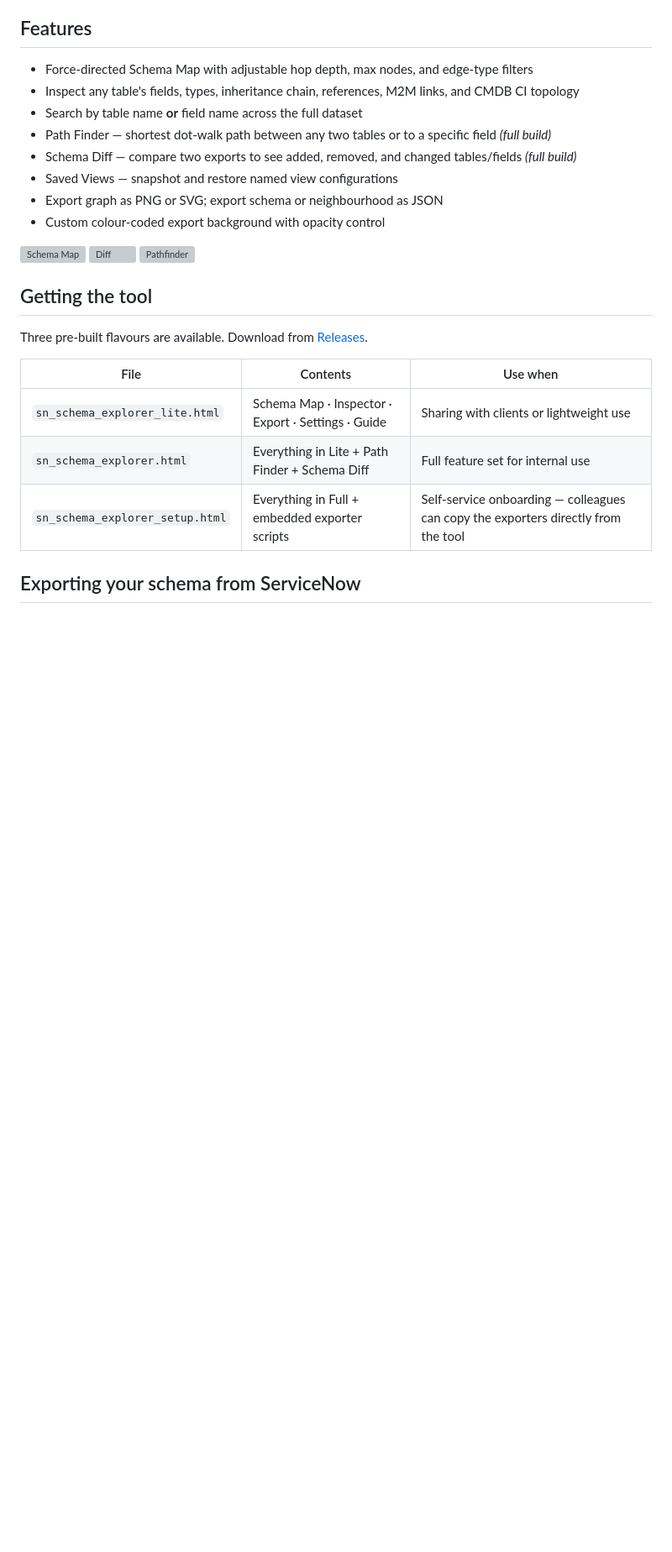
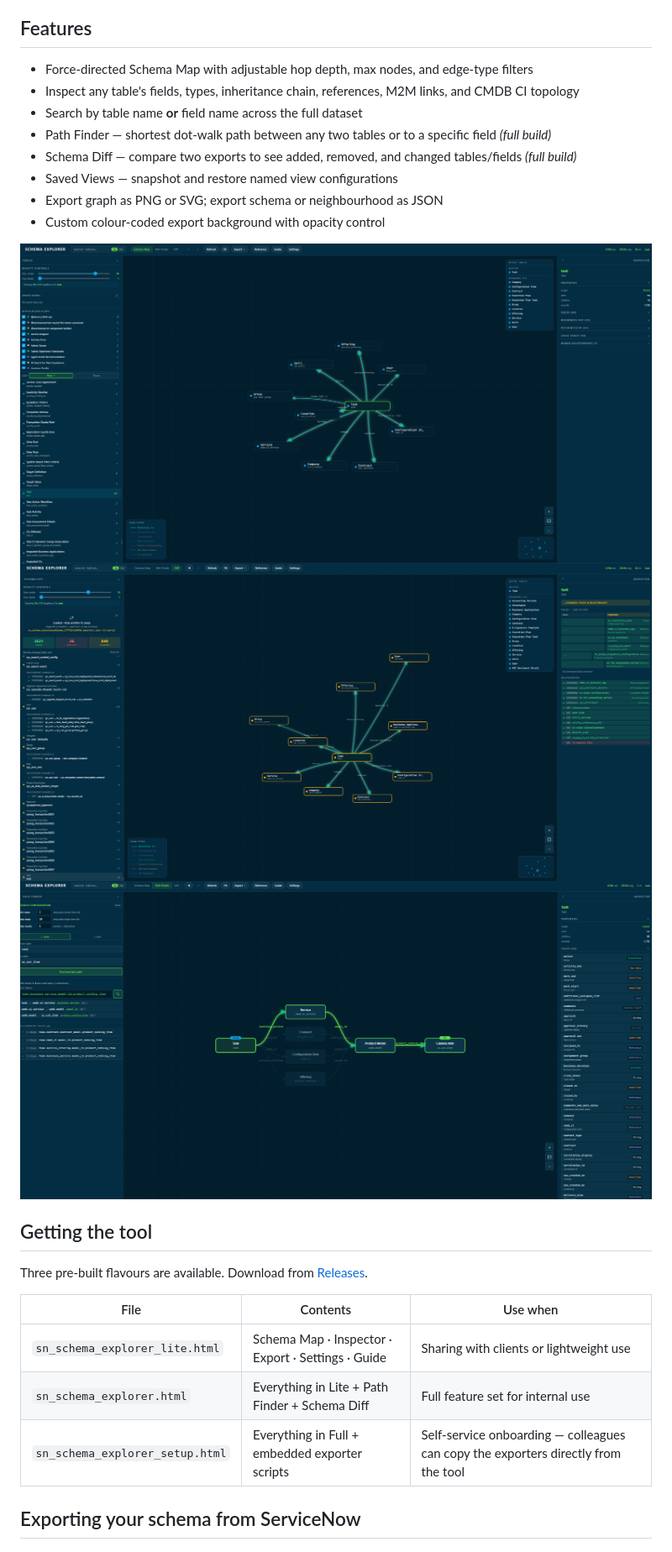
Before and after one commit to revampd/sn-schema-explorer, a Markdown page: README.md, the part around the change. Shown at 84% size. GitHub-like rendering; blank space fills up the shorter version; grey boxes are pictures that could not be loaded.

Commit message:
Fix screenshot extensions png → jpg
Co-Authored-By: Claude Sonnet 4.5 <noreply@anthropic.com>

```diff
--- a/README.md
+++ b/README.md
@@ -19,9 +19,9 @@ No installation, no server, no external dependencies.
 - Export graph as PNG or SVG; export schema or neighbourhood as JSON
 - Custom colour-coded export background with opacity control
 
-![Schema Map](screenshots/screenshot-feature-schema_map.png)
-![Diff](screenshots/screenshot-feature-diff.png)
-![Pathfinder](screenshots/screenshot-feature-pathfinder.png)
+![Schema Map](screenshots/screenshot-feature-schema_map.jpg)
+![Diff](screenshots/screenshot-feature-diff.jpg)
+![Pathfinder](screenshots/screenshot-feature-pathfinder.jpg)
 
 ## Getting the tool
 
```
